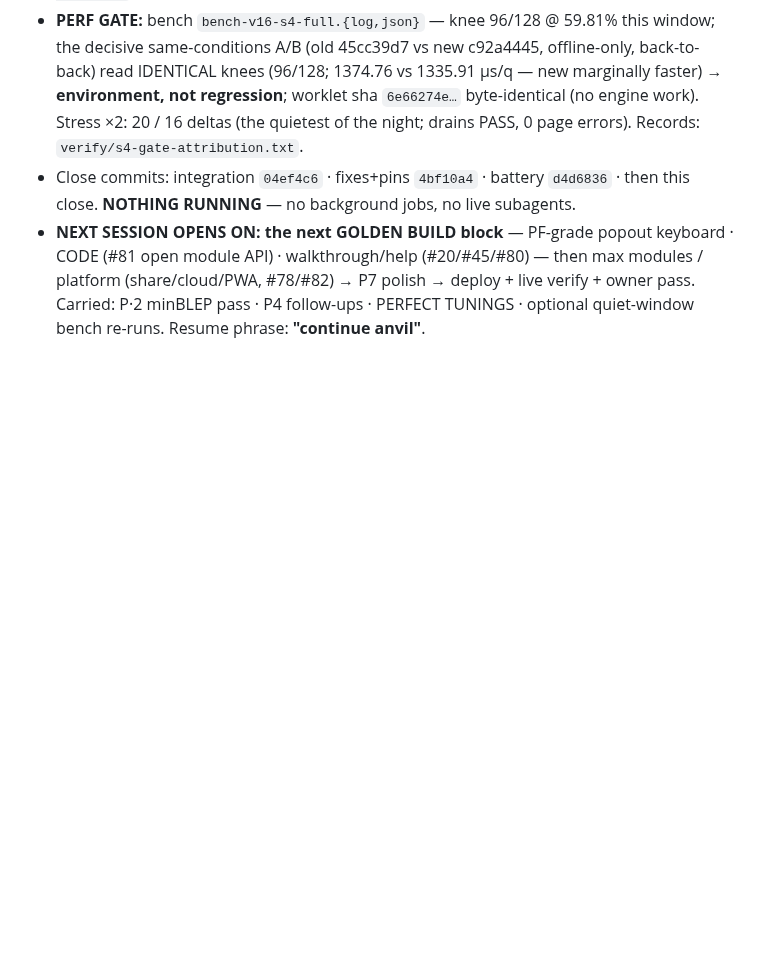
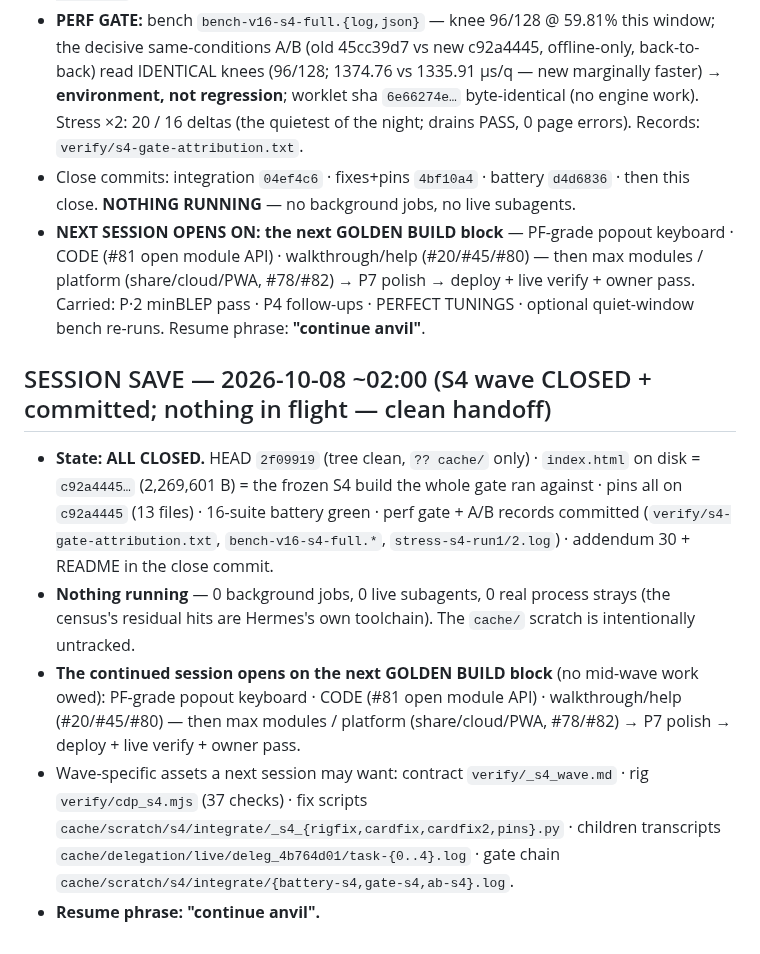
Before and after one commit to ModdySwag/Anvil, a Markdown page: CONTINUATION-2026-10-06.md, the part around the change. Rendered like a GitHub page; blank space fills up the shorter version.

Commit message:
anvil: SESSION SAVE block (S4 closed, clean handoff; next = popout keyboard / CODE / help)

```diff
--- a/CONTINUATION-2026-10-06.md
+++ b/CONTINUATION-2026-10-06.md
@@ -1163,3 +1163,20 @@ battery 15 → gate → addendum 29 + README.
   module API) · walkthrough/help (#20/#45/#80) — then max modules / platform (share/cloud/PWA, #78/#82)
   → P7 polish → deploy + live verify + owner pass. Carried: P·2 minBLEP pass · P4 follow-ups · PERFECT
   TUNINGS · optional quiet-window bench re-runs. Resume phrase: **"continue anvil"**.
+
+## SESSION SAVE — 2026-10-08 ~02:00 (S4 wave CLOSED + committed; nothing in flight — clean handoff)
+
+- **State: ALL CLOSED.** HEAD `2f09919` (tree clean, `?? cache/` only) · `index.html` on disk =
+  `c92a4445…` (2,269,601 B) = the frozen S4 build the whole gate ran against · pins all on `c92a4445`
+  (13 files) · 16-suite battery green · perf gate + A/B records committed (`verify/s4-gate-attribution.txt`,
+  `bench-v16-s4-full.*`, `stress-s4-run1/2.log`) · addendum 30 + README in the close commit.
+- **Nothing running** — 0 background jobs, 0 live subagents, 0 real process strays (the census's residual
+  hits are Hermes's own toolchain). The `cache/` scratch is intentionally untracked.
+- **The continued session opens on the next GOLDEN BUILD block** (no mid-wave work owed): PF-grade
+  popout keyboard · CODE (#81 open module API) · walkthrough/help (#20/#45/#80) — then max modules /
+  platform (share/cloud/PWA, #78/#82) → P7 polish → deploy + live verify + owner pass.
+- Wave-specific assets a next session may want: contract `verify/_s4_wave.md` · rig `verify/cdp_s4.mjs`
+  (37 checks) · fix scripts `cache/scratch/s4/integrate/_s4_{rigfix,cardfix,cardfix2,pins}.py` ·
+  children transcripts `cache/delegation/live/deleg_4b764d01/task-{0..4}.log` · gate chain
+  `cache/scratch/s4/integrate/{battery-s4,gate-s4,ab-s4}.log`.
+- **Resume phrase: "continue anvil".**
```
